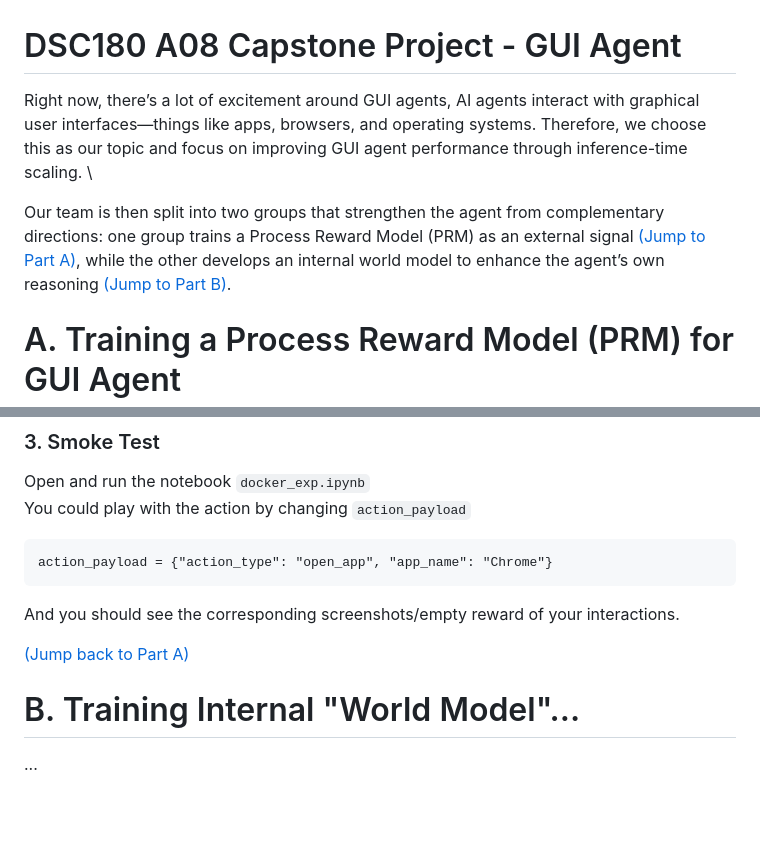
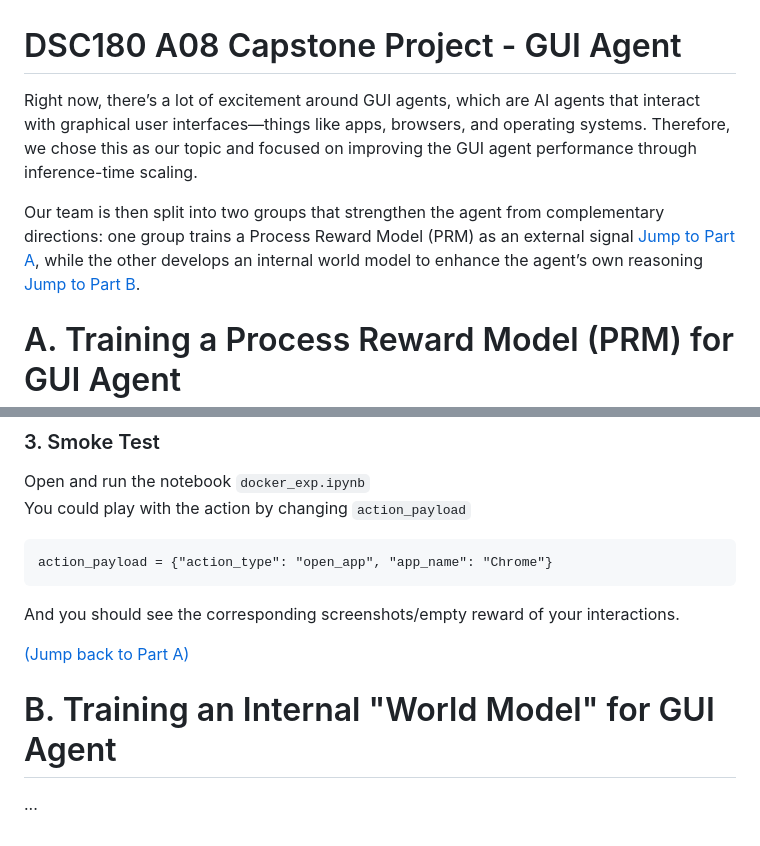
Before and after one commit to RitaYujiaWu/DSC180-A08-GUI-Project, a Markdown page: README.md, 2 parts joined by grey strips. GitHub-like rendering; blank space fills up the shorter version.

Commit message:
Fix grammar and enhance clarity in README.md
Corrected grammatical errors and improved clarity in the README.

```diff
--- a/README.md
+++ b/README.md
@@ -1,5 +1,5 @@
 # DSC180 A08 Capstone Project - GUI Agent
-Right now, there’s a lot of excitement around GUI agents, AI agents interact with graphical user interfaces—things like apps, browsers, and operating systems. Therefore, we choose this as our topic and focus on improving GUI agent performance through inference-time scaling. \
+Right now, there’s a lot of excitement around GUI agents, which are AI agents that interact with graphical user interfaces—things like apps, browsers, and operating systems. Therefore, we chose this as our topic and focused on improving the GUI agent performance through inference-time scaling.
 
-Our team is then split into two groups that strengthen the agent from complementary directions: one group trains a Process Reward Model (PRM) as an external signal [(Jump to Part A)](#part-a), while the other develops an internal world model to enhance the agent’s own reasoning [(Jump to Part B)](#part-b).
+Our team is then split into two groups that strengthen the agent from complementary directions: one group trains a Process Reward Model (PRM) as an external signal [Jump to Part A](#a-training-a-process-reward-model-prm-for-gui-agent), while the other develops an internal world model to enhance the agent’s own reasoning [Jump to Part B](#b-training-an-internal-world-model-for-gui-agent).
 
@@ -140,8 +139,6 @@ You could play with the action by changing `action_payload`
 </code></pre>
 And you should see the corresponding screenshots/empty reward of your interactions.
 
-[(Jump back to Part A)](#part-a)
-
-<a name="part-b"></a>
-# B. Training Internal "World Model"...
+[(Jump back to Part A)](#a-training-a-process-reward-model-prm-for-gui-agent)
+# B. Training an Internal "World Model" for GUI Agent
 ...
```
Also changed, not shown: other parts of README.md (+0 -1 lines).
